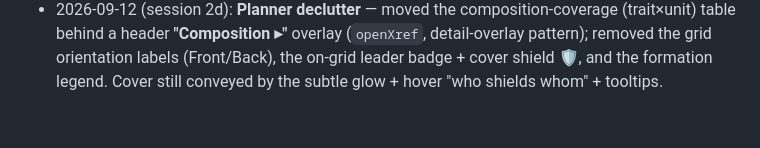
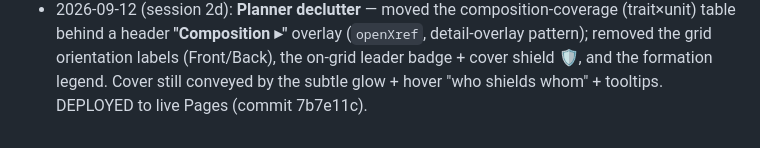
Before and after one commit to misterwtheface-oss/sow-build-calc, a Markdown page: Progress.md, the part around the change. GitHub-like rendering.

Commit message:
Mark session 2d declutter as deployed (7b7e11c)
Co-Authored-By: Claude Opus 4.8 (1M context) <noreply@anthropic.com>
Claude-Session: https://claude.ai/code/session_01WEbTFcG3RGfxQXcqeaTdkR

```diff
--- a/Progress.md
+++ b/Progress.md
@@ -94,3 +94,4 @@ class sprite; empty tiles show a dashed marker. **Generic (unnamed) units** are
   behind a header **"Composition ▸"** overlay (`openXref`, detail-overlay pattern); removed the grid
   orientation labels (Front/Back), the on-grid leader badge + cover shield 🛡, and the formation legend.
   Cover still conveyed by the subtle glow + hover "who shields whom" + tooltips.
+  DEPLOYED to live Pages (commit 7b7e11c).
```
